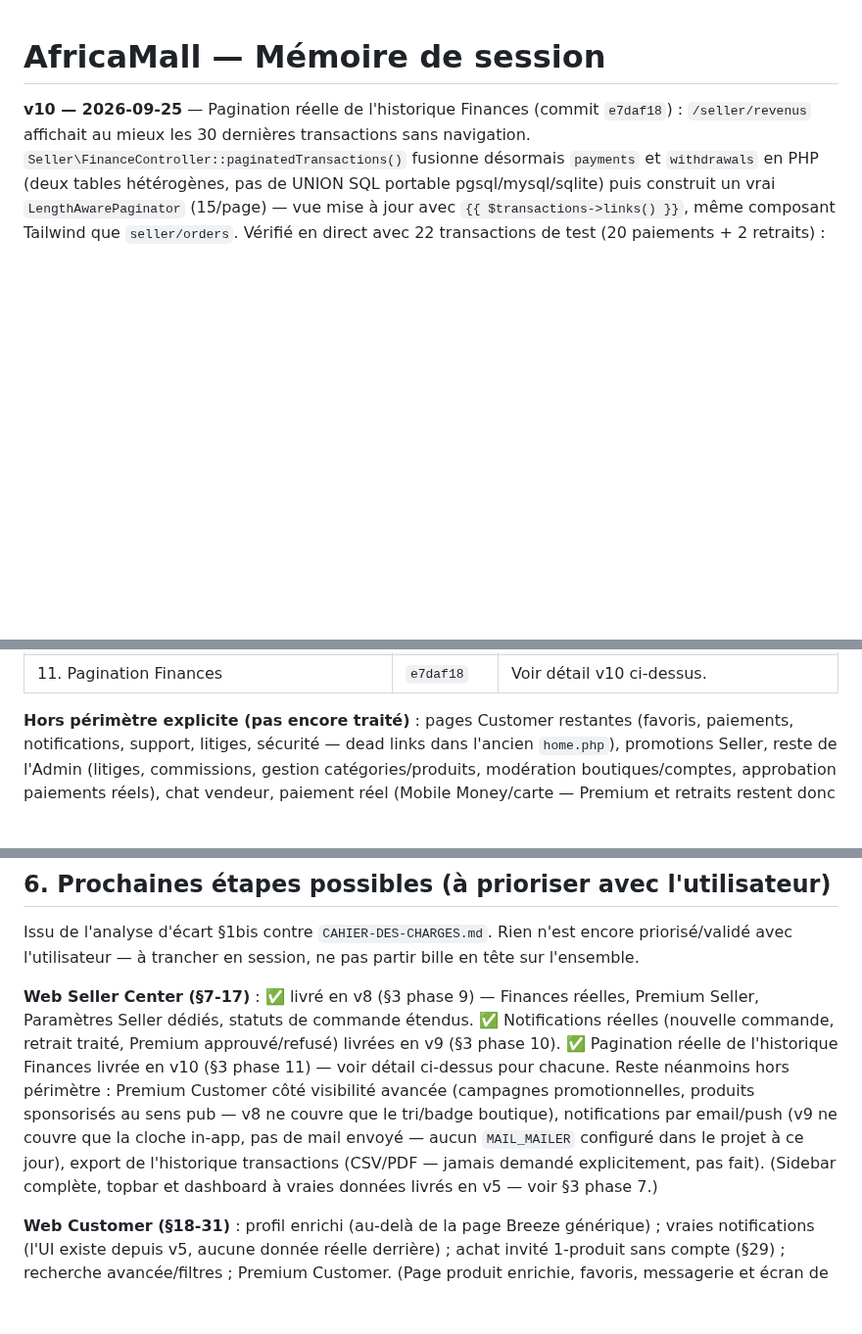
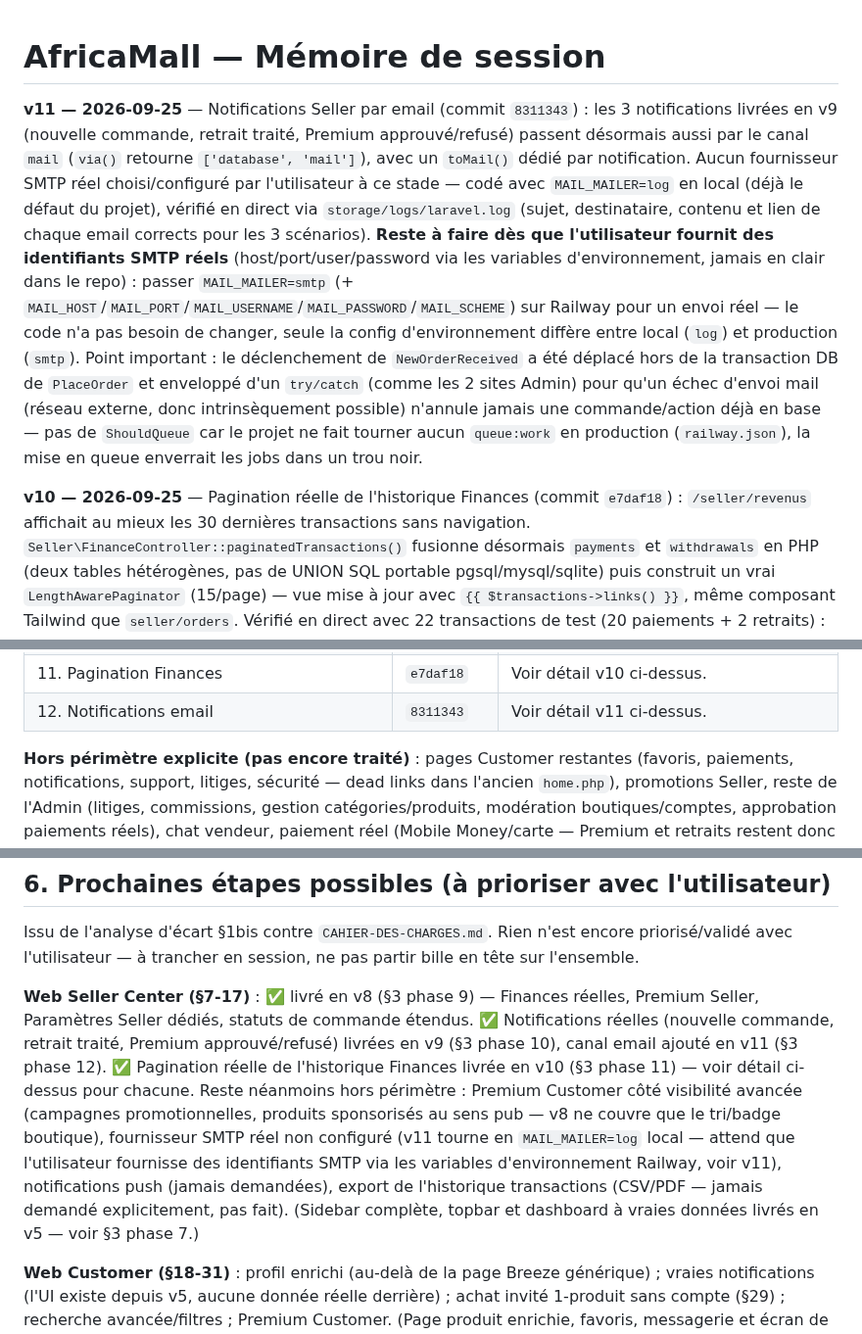
Before and after one commit to Marllay1/Africa-Mall, a Markdown page: MEMOIRE-SESSION.md, 3 parts joined by grey strips. Shown at 98% size. GitHub-like rendering; blank space fills up the shorter version.

Commit message:
MEMOIRE-SESSION : documente les notifications email (v11)
Référence le commit 8311343 et met à jour la feuille de route §6.

Co-Authored-By: Claude Sonnet 5 <noreply@anthropic.com>
Claude-Session: https://claude.ai/code/session_01LeEizm1n4UQEdVHKEbnZsx

```diff
--- a/MEMOIRE-SESSION.md
+++ b/MEMOIRE-SESSION.md
@@ -1,4 +1,6 @@
 # AfricaMall — Mémoire de session
+
+**v11 — 2026-09-25** — Notifications Seller par email (commit `8311343`) : les 3 notifications livrées en v9 (nouvelle commande, retrait traité, Premium approuvé/refusé) passent désormais aussi par le canal `mail` (`via()` retourne `['database', 'mail']`), avec un `toMail()` dédié par notification. Aucun fournisseur SMTP réel choisi/configuré par l'utilisateur à ce stade — codé avec `MAIL_MAILER=log` en local (déjà le défaut du projet), vérifié en direct via `storage/logs/laravel.log` (sujet, destinataire, contenu et lien de chaque email corrects pour les 3 scénarios). **Reste à faire dès que l'utilisateur fournit des identifiants SMTP réels** (host/port/user/password via les variables d'environnement, jamais en clair dans le repo) : passer `MAIL_MAILER=smtp` (+ `MAIL_HOST`/`MAIL_PORT`/`MAIL_USERNAME`/`MAIL_PASSWORD`/`MAIL_SCHEME`) sur Railway pour un envoi réel — le code n'a pas besoin de changer, seule la config d'environnement diffère entre local (`log`) et production (`smtp`). Point important : le déclenchement de `NewOrderReceived` a été déplacé hors de la transaction DB de `PlaceOrder` et enveloppé d'un `try/catch` (comme les 2 sites Admin) pour qu'un échec d'envoi mail (réseau externe, donc intrinsèquement possible) n'annule jamais une commande/action déjà en base — pas de `ShouldQueue` car le projet ne fait tourner aucun `queue:work` en production (`railway.json`), la mise en queue enverrait les jobs dans un trou noir.
 
 **v10 — 2026-09-25** — Pagination réelle de l'historique Finances (commit `e7daf18`) : `/seller/revenus` affichait au mieux les 30 dernières transactions sans navigation. `Seller\FinanceController::paginatedTransactions()` fusionne désormais `payments` et `withdrawals` en PHP (deux tables hétérogènes, pas de UNION SQL portable pgsql/mysql/sqlite) puis construit un vrai `LengthAwarePaginator` (15/page) — vue mise à jour avec `{{ $transactions->links() }}`, même composant Tailwind que `seller/orders`. Vérifié en direct avec 22 transactions de test (20 paiements + 2 retraits) : page 1 = 15 résultats, page 2 = 7, navigation fonctionnelle.
 
@@ -79,6 +81,7 @@ Ce cahier des charges **confirme** l'architecture déjà construite (compte uniq
 | 9. Seller Center — Finances/Paramètres/Premium/Commandes | `f8a3e9b` | Voir détail v8 ci-dessus. Remplace les 4 dernières pages placeholder (`seller.simple`) du Seller Center par du réel. Nouvelles tables `withdrawals`, `premium_subscriptions`. Nouveau scope Eloquent `Product::scopePremiumFirst()` + `Shop::isPremium()/premiumTierLabel()`. Premier usage de Chart.js dans le projet (CDN, pas de dépendance npm ajoutée, cohérent avec Font Awesome) |
 | 10. Notifications Seller | `9fed96c` | Voir détail v9 ci-dessus. Premier usage du système de notifications Laravel natif dans le projet (table `notifications`, `Notifiable` sur `User`). Ajoute l'écran Admin `/admin/withdrawal-requests` (manquant jusque-là — les retraits restaient bloqués en `pending` indéfiniment) |
 | 11. Pagination Finances | `e7daf18` | Voir détail v10 ci-dessus. |
+| 12. Notifications email | `8311343` | Voir détail v11 ci-dessus. |
 
 **Hors périmètre explicite (pas encore traité)** : pages Customer restantes (favoris, paiements, notifications, support, litiges, sécurité — dead links dans l'ancien `home.php`), promotions Seller, reste de l'Admin (litiges, commissions, gestion catégories/produits, modération boutiques/comptes, approbation paiements réels), chat vendeur, paiement réel (Mobile Money/carte — Premium et retraits restent donc à validation/traitement manuel Admin en attendant), endpoints API Admin/messagerie/notifications/favoris/avis/Premium, les interfaces AfricaMall/AfricaMall Business elles-mêmes (SPA Vue/React consommant l'API), SMS/OTP réel.
 
@@ -114,7 +117,7 @@ Plan détaillé de chaque phase (fichiers exacts touchés, raisonnement) : `C:\U
 
 Issu de l'analyse d'écart §1bis contre `CAHIER-DES-CHARGES.md`. Rien n'est encore priorisé/validé avec l'utilisateur — à trancher en session, ne pas partir bille en tête sur l'ensemble.
 
-**Web Seller Center (§7-17)** : ✅ livré en v8 (§3 phase 9) — Finances réelles, Premium Seller, Paramètres Seller dédiés, statuts de commande étendus. ✅ Notifications réelles (nouvelle commande, retrait traité, Premium approuvé/refusé) livrées en v9 (§3 phase 10). ✅ Pagination réelle de l'historique Finances livrée en v10 (§3 phase 11) — voir détail ci-dessus pour chacune. Reste néanmoins hors périmètre : Premium Customer côté visibilité avancée (campagnes promotionnelles, produits sponsorisés au sens pub — v8 ne couvre que le tri/badge boutique), notifications par email/push (v9 ne couvre que la cloche in-app, pas de mail envoyé — aucun `MAIL_MAILER` configuré dans le projet à ce jour), export de l'historique transactions (CSV/PDF — jamais demandé explicitement, pas fait). (Sidebar complète, topbar et dashboard à vraies données livrés en v5 — voir §3 phase 7.)
+**Web Seller Center (§7-17)** : ✅ livré en v8 (§3 phase 9) — Finances réelles, Premium Seller, Paramètres Seller dédiés, statuts de commande étendus. ✅ Notifications réelles (nouvelle commande, retrait traité, Premium approuvé/refusé) livrées en v9 (§3 phase 10), canal email ajouté en v11 (§3 phase 12). ✅ Pagination réelle de l'historique Finances livrée en v10 (§3 phase 11) — voir détail ci-dessus pour chacune. Reste néanmoins hors périmètre : Premium Customer côté visibilité avancée (campagnes promotionnelles, produits sponsorisés au sens pub — v8 ne couvre que le tri/badge boutique), fournisseur SMTP réel non configuré (v11 tourne en `MAIL_MAILER=log` local — attend que l'utilisateur fournisse des identifiants SMTP via les variables d'environnement Railway, voir v11), notifications push (jamais demandées), export de l'historique transactions (CSV/PDF — jamais demandé explicitement, pas fait). (Sidebar complète, topbar et dashboard à vraies données livrés en v5 — voir §3 phase 7.)
 
 **Web Customer (§18-31)** : profil enrichi (au-delà de la page Breeze générique) ; vraies notifications (l'UI existe depuis v5, aucune donnée réelle derrière) ; achat invité 1-produit sans compte (§29) ; recherche avancée/filtres ; Premium Customer. (Page produit enrichie, favoris, messagerie et écran de paiement livrés en v3/v4/v5 — voir §3 phases 5-7.)
 
```
